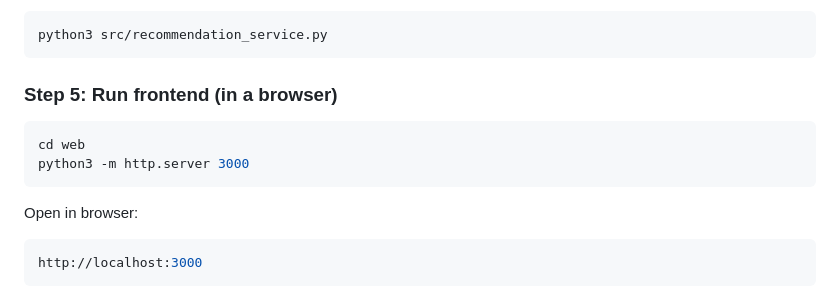
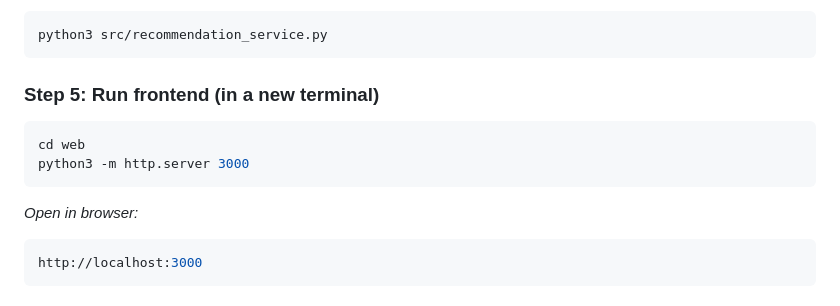
Before and after one commit to drashti927/Weather-Activity-Recommender, a Markdown page: README.md, the part around the change. GitHub-like rendering.

````diff
--- a/README.md
+++ b/README.md
@@ -146,12 +146,12 @@ Terminal 3 - Recommendation Service:
 python3 src/recommendation_service.py
 ```
 
-### Step 5: Run frontend (in a browser)
+### Step 5: Run frontend (in a new terminal)
 ```bash
 cd web
 python3 -m http.server 3000
 ```
-Open in browser:
+*Open in browser:*
 ```bash
 http://localhost:3000
 ```
````
